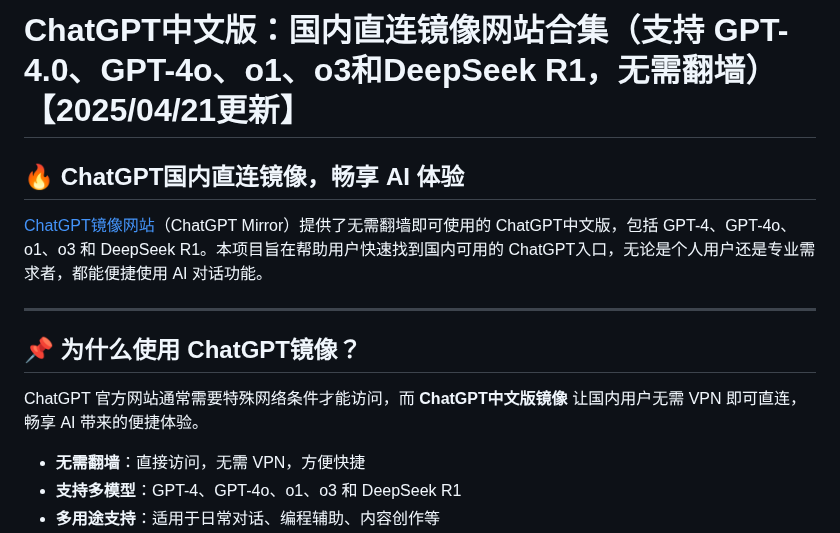
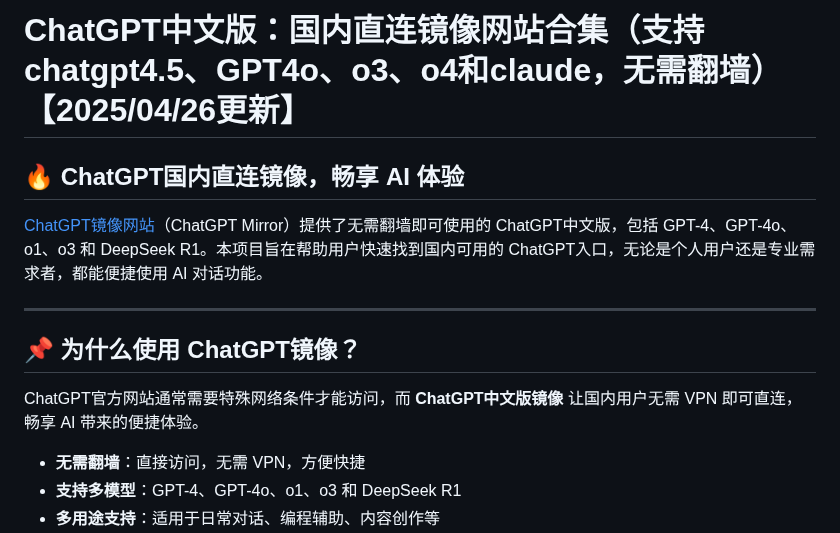
Before and after one commit to gptzh/chatgptzh, a Markdown page: README.md, the part around the change. Drawn GitHub-style.

```diff
--- a/README.md
+++ b/README.md
@@ -1,4 +1,4 @@
-# ChatGPT中文版：国内直连镜像网站合集（支持 GPT-4.0、GPT-4o、o1、o3和DeepSeek R1，无需翻墙）【2025/04/21更新】
+# ChatGPT中文版：国内直连镜像网站合集（支持chatgpt4.5、GPT4o、o3、o4和claude，无需翻墙）【2025/04/26更新】
 
 ## 🔥 ChatGPT国内直连镜像，畅享 AI 体验
 
@@ -8,7 +8,7 @@
 
 ## 📌 为什么使用 ChatGPT镜像？
 
-ChatGPT 官方网站通常需要特殊网络条件才能访问，而 **ChatGPT中文版镜像** 让国内用户无需 VPN 即可直连，畅享 AI 带来的便捷体验。
+ChatGPT官方网站通常需要特殊网络条件才能访问，而 **ChatGPT中文版镜像** 让国内用户无需 VPN 即可直连，畅享 AI 带来的便捷体验。
 
 - **无需翻墙**：直接访问，无需 VPN，方便快捷
 - **支持多模型**：GPT-4、GPT-4o、o1、o3 和 DeepSeek R1
```
